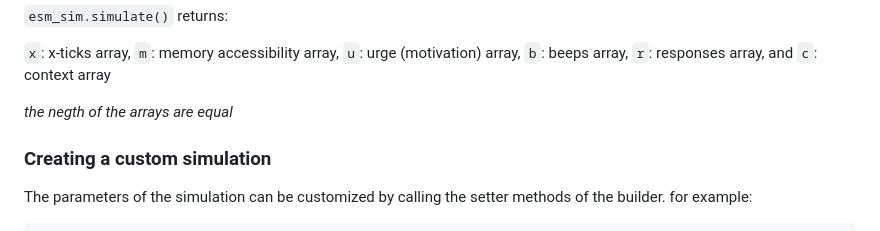
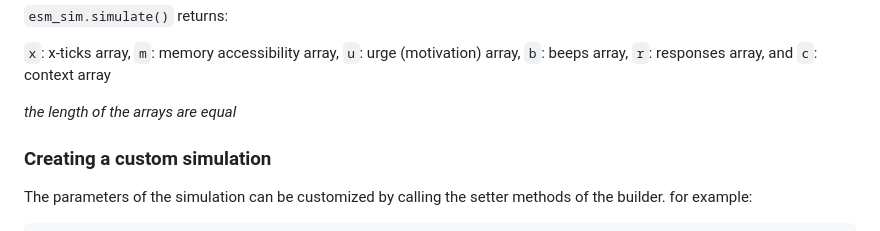
Before and after one commit to khnshn/SAPPHIRE, a Markdown page: README.md, the part around the change. Drawn GitHub-style.

````diff
--- a/README.md
+++ b/README.md
@@ -25,7 +25,7 @@ x, m, u, b, r, c = esm_sim.simulate()
 
 ```x```: x-ticks array, ```m```: memory accessibility array, ```u```: urge (motivation) array, ```b```: beeps array, ```r```: responses array, and ```c```: context array
 
-*the negth of the arrays are equal*
+*the length of the arrays are equal*
 
 ### Creating a custom simulation
 
````
